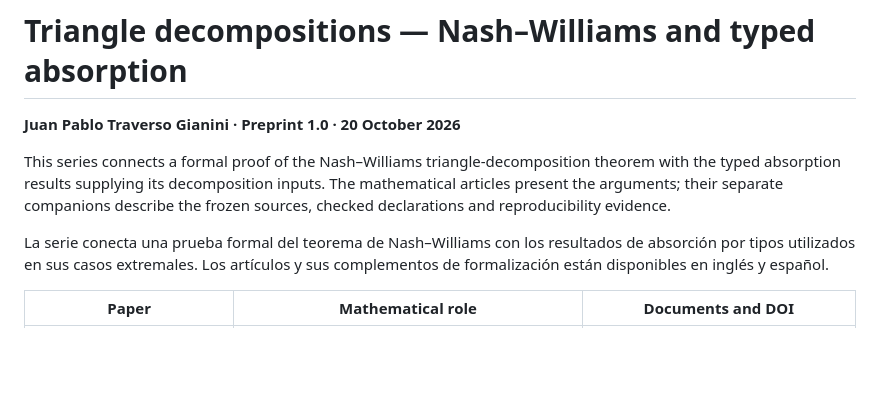
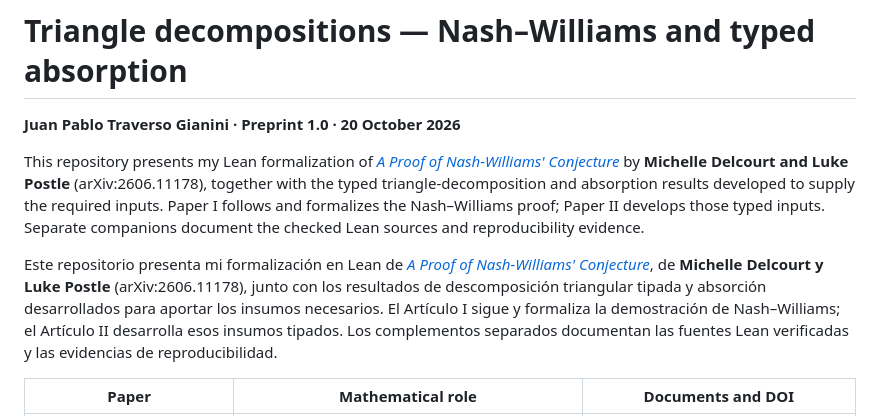
Before and after one commit to jtraverso/nash-williams-triangle-decompositions-release, a Markdown page: README.md, the part around the change. Rendered like a GitHub page; blank space fills up the shorter version.

Commit message:
Credit Delcourt and Postle original paper in series README

```diff
--- a/README.md
+++ b/README.md
@@ -2,9 +2,9 @@
 
 **Juan Pablo Traverso Gianini · Preprint 1.0 · 20 October 2026**
 
-This series connects a formal proof of the Nash–Williams triangle-decomposition theorem with the typed absorption results supplying its decomposition inputs. The mathematical articles present the arguments; their separate companions describe the frozen sources, checked declarations and reproducibility evidence.
+This repository presents my Lean formalization of [*A Proof of Nash-Williams' Conjecture*](https://arxiv.org/abs/2606.11178) by **Michelle Delcourt and Luke Postle** (arXiv:2606.11178), together with the typed triangle-decomposition and absorption results developed to supply the required inputs. Paper I follows and formalizes the Nash–Williams proof; Paper II develops those typed inputs. Separate companions document the checked Lean sources and reproducibility evidence.
 
-La serie conecta una prueba formal del teorema de Nash–Williams con los resultados de absorción por tipos utilizados en sus casos extremales. Los artículos y sus complementos de formalización están disponibles en inglés y español.
+Este repositorio presenta mi formalización en Lean de [*A Proof of Nash-Williams' Conjecture*](https://arxiv.org/abs/2606.11178), de **Michelle Delcourt y Luke Postle** (arXiv:2606.11178), junto con los resultados de descomposición triangular tipada y absorción desarrollados para aportar los insumos necesarios. El Artículo I sigue y formaliza la demostración de Nash–Williams; el Artículo II desarrolla esos insumos tipados. Los complementos separados documentan las fuentes Lean verificadas y las evidencias de reproducibilidad.
 
 | Paper | Mathematical role | Documents and DOI |
 |---|---|---|
```
